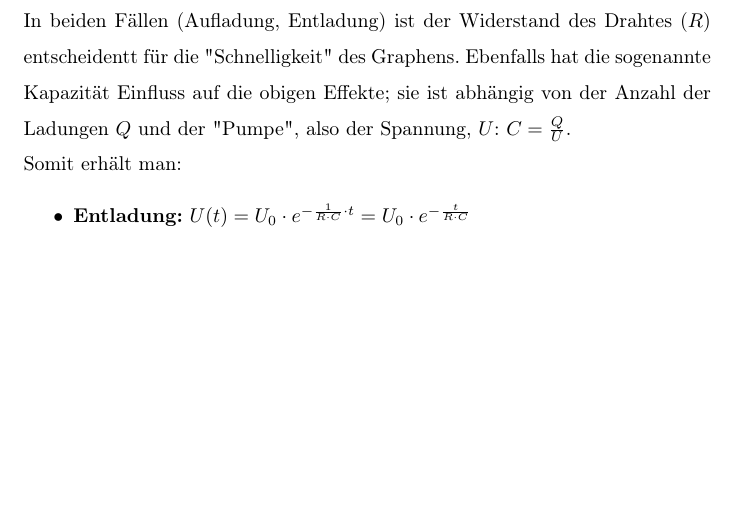
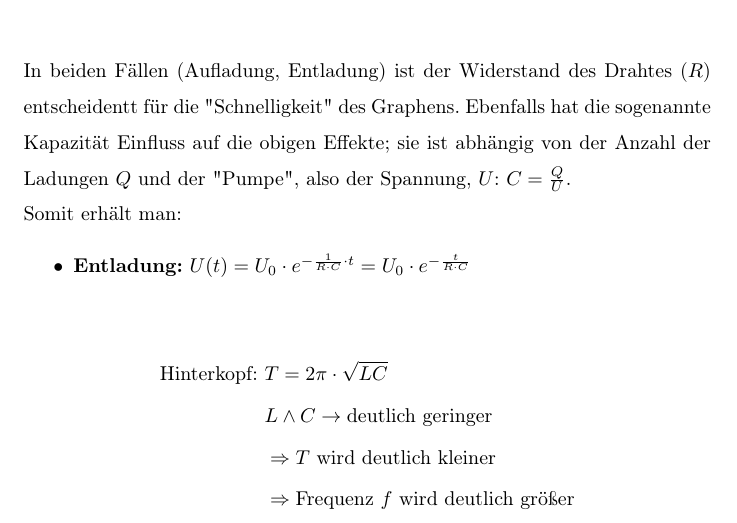
Before and after one commit to MCTzOCK/essays, a LaTeX document (2023_2024-Q1/Physik/Temporär/Temporär.tex): part of page 5 of 5, cut so that both start at the same text, the shorter picture padded with empty space. Compiled offline with pdfLaTeX.

Commit message:
Update Temporär.tex with additional equations and explanations

```diff
--- a/2023_2024-Q1/Physik/Temporär/Temporär.tex
+++ b/2023_2024-Q1/Physik/Temporär/Temporär.tex
@@ -6,6 +6,7 @@
 \usepackage{tikz}
 \usepackage{pgfplots}
 \usepackage{custompkg}
+\usepackage{amsmath}
 
 \begin{document}
 
@@ -148,5 +149,11 @@ $\to$ viele Teilchen schon gespeichert, auf Grund der Abstoßung wird es schwier
 		\item \textbf{Entladung:} $U(t) = U_0 \cdot e^{-\frac{1}{R\cdot C} \cdot t} = U_0 \cdot e^{-\frac{t}{R\cdot C}}$
 	\end{itemize}
 
+	\begin{align*}
+		\text{Hinterkopf: }& T = 2\pi \cdot \sqrt{LC} \\
+	&L \land C \to \text{deutlich geringer} \\
+	&\Rightarrow T\ \text{wird deutlich kleiner} \\
+&\Rightarrow \text{Frequenz}\ f\ \text{wird deutlich größer}
+	\end{align*}
 
 \end{document}
```
Also changed, not shown: 2023_2024-Q1/Physik/13.03.24/13.03.24.pdf.
